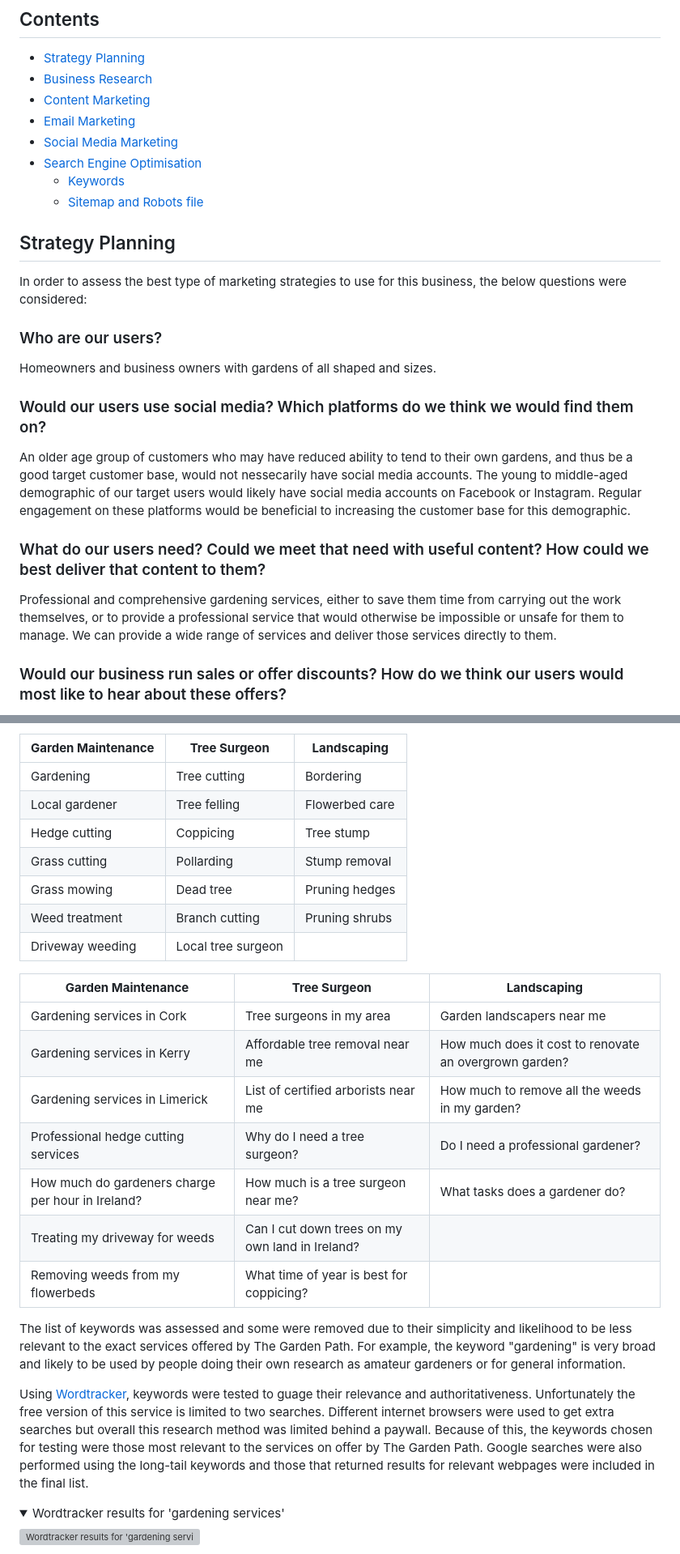
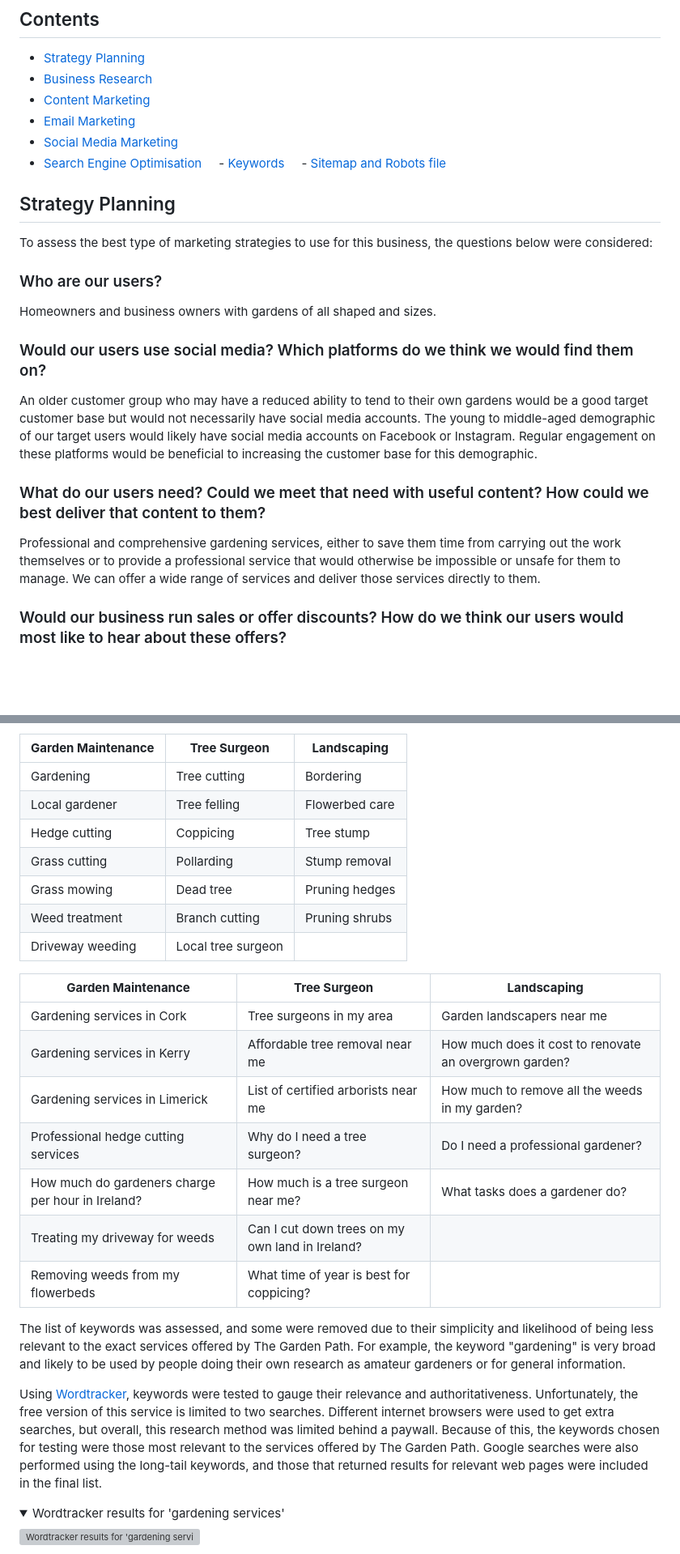
Before and after one commit to simonhw/gardening-services, a Markdown page: MARKETING.md, 2 parts joined by grey strips. Shown at 81% size. Rendered like a GitHub page; blank space fills up the shorter version; grey boxes are pictures that could not be loaded.

```diff
--- a/MARKETING.md
+++ b/MARKETING.md
@@ -12,22 +12,22 @@ Deployed program on Heroku: [The Garden Path](https://gardening-services-e596b63
 - [Email Marketing](#email-marketing)
 - [Social Media Marketing](#social-media-marketing)
 - [Search Engine Optimisation](#search-engine-optimisation)
-    - [Keywords](#keywords)
-    - [Sitemap and Robots file](#sitemap-and-robotstxt)
+    - [Keywords](#keywords)
+    - [Sitemap and Robots file](#sitemap-and-robotstxt)
 
 ## Strategy Planning
-In order to assess the best type of marketing strategies to use for this business, the below questions were considered:
+To assess the best type of marketing strategies to use for this business, the questions below were considered:
 
 ### Who are our users?
 Homeowners and business owners with gardens of all shaped and sizes.
 
 ### Would our users use social media? Which platforms do we think we would find them on?
-An older age group of customers who may have reduced ability to tend to their own gardens, and thus be a good target customer base, would not nessecarily have social media accounts.
+An older customer group who may have a reduced ability to tend to their own gardens would be a good target customer base but would not necessarily have social media accounts.
 The young to middle-aged demographic of our target users would likely have social media accounts on Facebook or Instagram. Regular engagement on these platforms
 would be beneficial to increasing the customer base for this demographic.
 
 ### What do our users need? Could we meet that need with useful content? How could we best deliver that content to them?
-Professional and comprehensive gardening services, either to save them time from carrying out the work themselves, or to provide a professional service that would otherwise be impossible or unsafe for them to manage. We can provide a wide range of services and deliver those services directly to them.
+Professional and comprehensive gardening services, either to save them time from carrying out the work themselves or to provide a professional service that would otherwise be impossible or unsafe for them to manage. We can offer a wide range of services and deliver those services directly to them.
 
 ### Would our business run sales or offer discounts? How do we think our users would most like to hear about these offers?
 The business could offer discounts or special offers to encourage business in the quieter months of the year. Some customers would not be aware of the correct time of year to carry out certain tasks in the garden e.g. pruning hedges before the summer or preparing flowerbeds in the winter. Newsletters for existing customers and posts on social media accounts would be the best way to circulate this information.
@@ -85,7 +85,7 @@ For each topic, a list of possible short-tail and long-tails keywords that a use
 
 **Garden Maintenance** | **Tree Surgeon** | **Landscaping**
 ----- | ----- | -----
-Gardening | Tree cutting  | Bordering
+Gardening | Tree cutting  | Bordering
 Local gardener | Tree felling | Flowerbed care
 Hedge cutting | Coppicing | Tree stump
 Grass cutting | Pollarding | Stump removal
@@ -95,17 +95,17 @@ Driveway weeding | Local tree surgeon |
 
 **Garden Maintenance** | **Tree Surgeon** | **Landscaping**
 ----- | ----- | -----
-Gardening services in Cork  | Tree surgeons in my area | Garden landscapers near me
+Gardening services in Cork  | Tree surgeons in my area | Garden landscapers near me
 Gardening services in Kerry | Affordable tree removal near me | How much does it cost to renovate an overgrown garden?
 Gardening services in Limerick | List of certified arborists near me | How much to remove all the weeds in my garden?
 Professional hedge cutting services | Why do I need a tree surgeon? | Do I need a professional gardener?
-How much do gardeners charge per hour in Ireland?  | How much is a tree surgeon near me? | What tasks does a gardener do?
+How much do gardeners charge per hour in Ireland?  | How much is a tree surgeon near me? | What tasks does a gardener do?
 Treating my driveway for weeds | Can I cut down trees on my own land in Ireland? |
 Removing weeds from my flowerbeds | What time of year is best for coppicing? |
 
-The list of keywords was assessed and some were removed due to their simplicity and likelihood to be less relevant to the exact services offered by The Garden Path. For example, the keyword "gardening" is very broad and likely to be used by people doing their own research as amateur gardeners or for general information.
+The list of keywords was assessed, and some were removed due to their simplicity and likelihood of being less relevant to the exact services offered by The Garden Path. For example, the keyword "gardening" is very broad and likely to be used by people doing their own research as amateur gardeners or for general information.
 
-Using [Wordtracker](https://www.wordtracker.com/), keywords were tested to guage their relevance and authoritativeness. Unfortunately the free version of this service is limited to two searches. Different internet browsers were used to get extra searches but overall this research method was limited behind a paywall. Because of this, the keywords chosen for testing were those most relevant to the services on offer by The Garden Path. Google searches were also performed using the long-tail keywords and those that returned results for relevant webpages were included in the final list.
+Using [Wordtracker](https://www.wordtracker.com/), keywords were tested to gauge their relevance and authoritativeness. Unfortunately, the free version of this service is limited to two searches. Different internet browsers were used to get extra searches, but overall, this research method was limited behind a paywall. Because of this, the keywords chosen for testing were those most relevant to the services offered by The Garden Path. Google searches were also performed using the long-tail keywords, and those that returned results for relevant web pages were included in the final list.
 
 <details open><summary>Wordtracker results for 'gardening services'</summary>
 
```
Also changed, not shown: other parts of MARKETING.md (+13 -13 lines).
